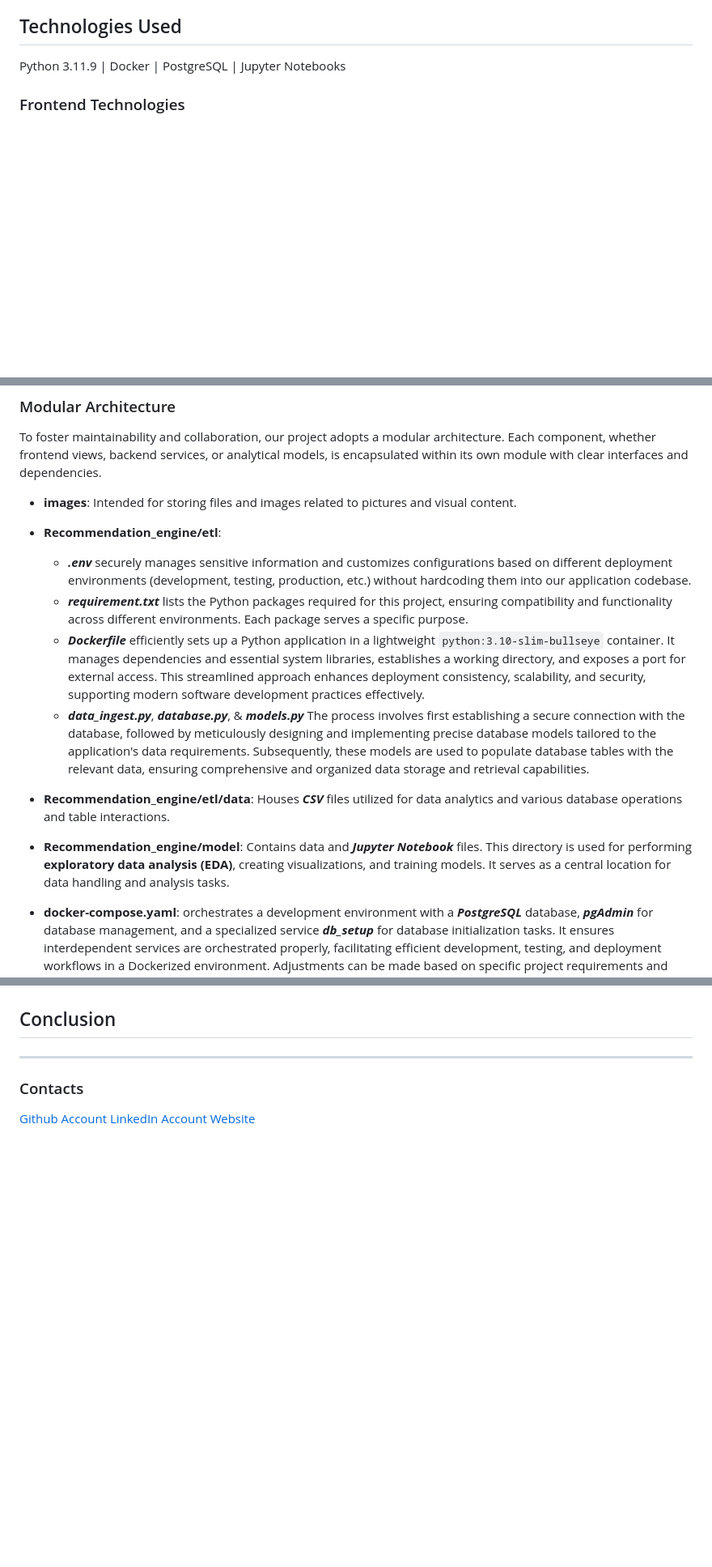
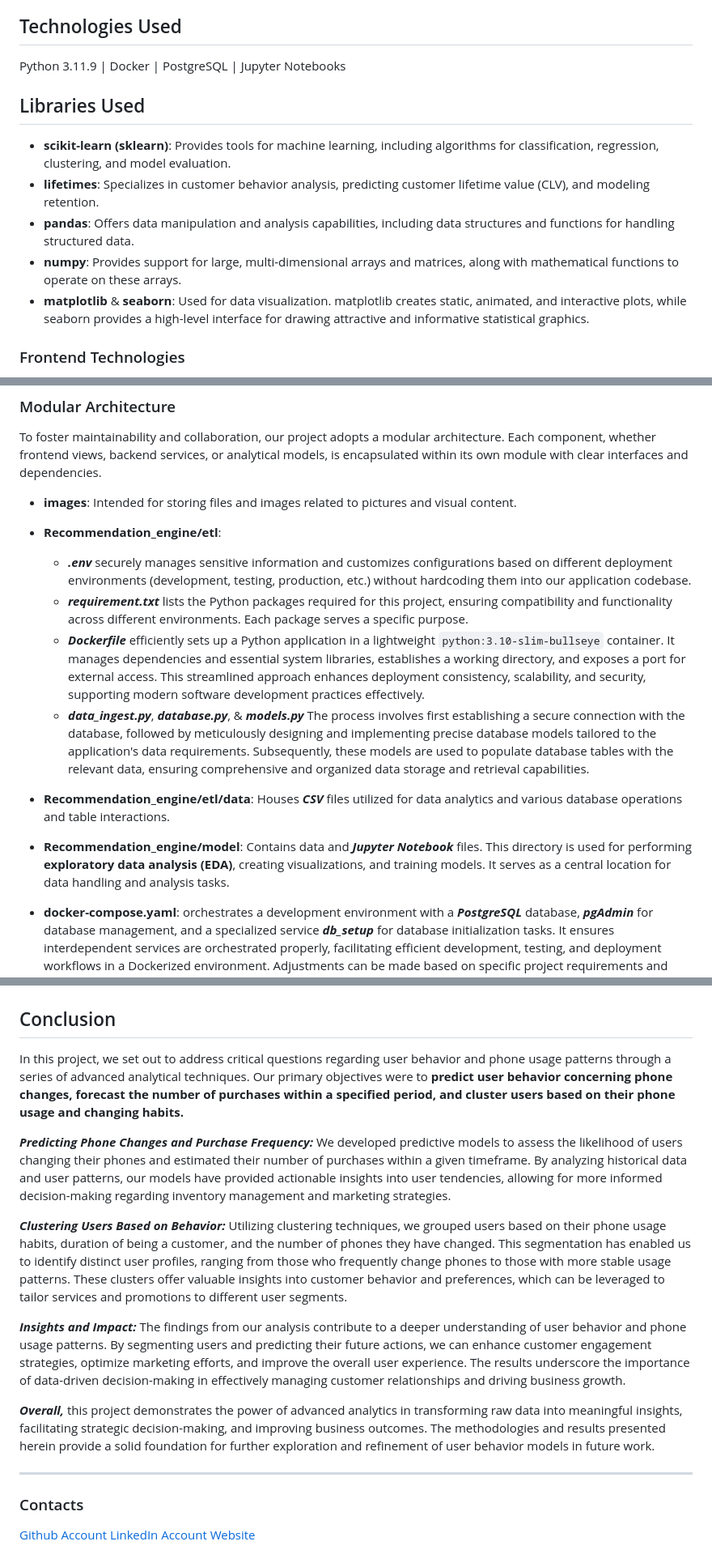
Before and after one commit to Aleqyan666/internship.github.io, a Markdown page: README.MD, 3 parts joined by grey strips. Shown at 81% size. Drawn GitHub-style; blank space fills up the shorter version.

Commit message:
README changes conclusion, libraries

```diff
--- a/README.MD
+++ b/README.MD
@@ -11,6 +11,15 @@ Welcome to my project! This repository houses a comprehensive exploration of var
 ## Technologies Used
 
 Python 3.11.9 | Docker | PostgreSQL | Jupyter Notebooks
+
+## Libraries Used
+
+- **scikit-learn (sklearn)**: Provides tools for machine learning, including algorithms for classification, regression, clustering, and model evaluation.
+- **lifetimes**: Specializes in customer behavior analysis, predicting customer lifetime value (CLV), and modeling retention.
+- **pandas**: Offers data manipulation and analysis capabilities, including data structures and functions for handling structured data.
+- **numpy**: Provides support for large, multi-dimensional arrays and matrices, along with mathematical functions to operate on these arrays.
+- **matplotlib** & **seaborn**: Used for data visualization. matplotlib creates static, animated, and interactive plots, while seaborn provides a high-level interface for drawing attractive and informative statistical graphics.
+
 
 ### Frontend Technologies
 
@@ -38,6 +47,7 @@ Analytics forms a cornerstone of our project, employing advanced techniques such
 
 To foster maintainability and collaboration, our project adopts a modular architecture. Each component, whether frontend views, backend services, or analytical models, is encapsulated within its own module with clear interfaces and dependencies.
 - **images**: Intended for storing files and images related to pictures and visual content.
+
 - **Recommendation_engine/etl**:
 
     - ***.env*** securely manages sensitive information and customizes configurations based on different deployment environments (development, testing, production, etc.) without hardcoding them into our application codebase.
@@ -45,11 +55,10 @@ To foster maintainability and collaboration, our project adopts a modular archit
     - ***Dockerfile*** efficiently sets up a Python application in a lightweight `python:3.10-slim-bullseye` container. It manages dependencies and essential system libraries, establishes a working directory, and exposes a port for external access. This streamlined approach enhances deployment consistency, scalability, and security, supporting modern software development practices effectively.
     - ***data_ingest.py***, ***database.py***, & ***models.py*** The process involves first establishing a secure connection with the database, followed by meticulously designing and implementing precise database models tailored to the application's data requirements. Subsequently, these models are used to populate database tables with the relevant data, ensuring comprehensive and organized data storage and retrieval capabilities.
 
+- **Recommendation_engine/etl/data**: Houses ***CSV*** files utilized for data analytics and various database operations and table interactions.
 
+- **Recommendation_engine/model**: Contains data and ***Jupyter Notebook*** files. This directory is used for performing **exploratory data analysis (EDA)**, creating visualizations, and training models. It serves as a central location for data handling and analysis tasks.
 
-
-- **Recommendation_engine/etl/data**: Houses ***CSV*** files utilized for data analytics and various database operations and table interactions.
-- **Recommendation_engine/model**: Contains data and ***Jupyter Notebook*** files. This directory is used for performing **exploratory data analysis (EDA)**, creating visualizations, and training models. It serves as a central location for data handling and analysis tasks.
 - **docker-compose.yaml**: orchestrates a development environment with a ***PostgreSQL*** database, ***pgAdmin*** for database management, and a specialized service ***db_setup*** for database initialization tasks. It ensures interdependent services are orchestrated properly, facilitating efficient development, testing, and deployment workflows in a Dockerized environment. Adjustments can be made based on specific project requirements and scaling needs.
 
 ## Purpose and Goals
@@ -66,6 +75,16 @@ Our project aims to:
 
 ## Conclusion
 
+In this project, we set out to address critical questions regarding user behavior and phone usage patterns through a series of advanced analytical techniques. Our primary objectives were to **predict user behavior concerning phone changes, forecast the number of purchases within a specified period, and cluster users based on their phone usage and changing habits.**
+
+***Predicting Phone Changes and Purchase Frequency:*** We developed predictive models to assess the likelihood of users changing their phones and estimated their number of purchases within a given timeframe. By analyzing historical data and user patterns, our models have provided actionable insights into user tendencies, allowing for more informed decision-making regarding inventory management and marketing strategies.
+
+***Clustering Users Based on Behavior:*** Utilizing clustering techniques, we grouped users based on their phone usage habits, duration of being a customer, and the number of phones they have changed. This segmentation has enabled us to identify distinct user profiles, ranging from those who frequently change phones to those with more stable usage patterns. These clusters offer valuable insights into customer behavior and preferences, which can be leveraged to tailor services and promotions to different user segments.
+
+***Insights and Impact:*** The findings from our analysis contribute to a deeper understanding of user behavior and phone usage patterns. By segmenting users and predicting their future actions, we can enhance customer engagement strategies, optimize marketing efforts, and improve the overall user experience. The results underscore the importance of data-driven decision-making in effectively managing customer relationships and driving business growth.
+
+***Overall,*** this project demonstrates the power of advanced analytics in transforming raw data into meaningful insights, facilitating strategic decision-making, and improving business outcomes. The methodologies and results presented herein provide a solid foundation for further exploration and refinement of user behavior models in future work.
+
 ---
 ### Contacts
 [Github Account](https://github.com/Aleqyan666)
```
